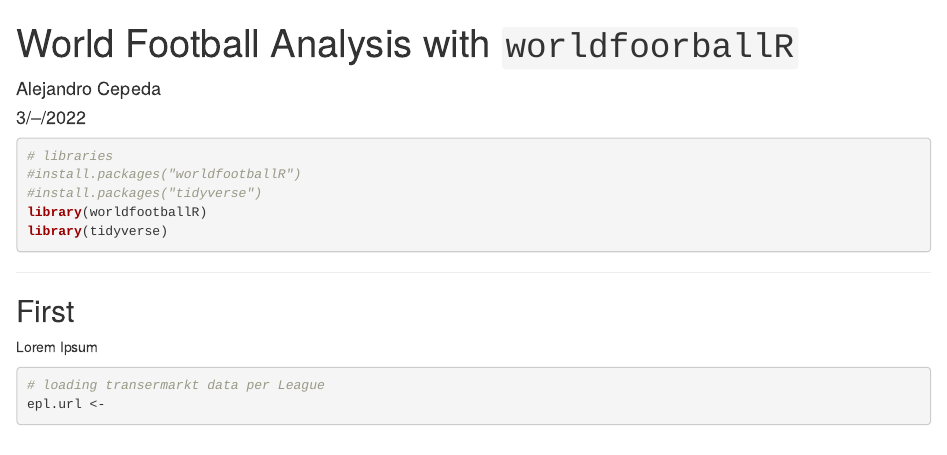
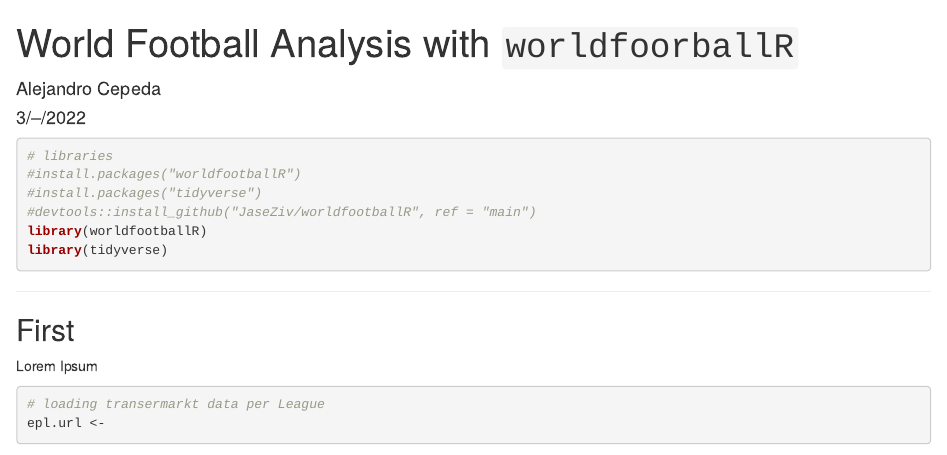
Before and after one commit to Funz0/Big5_Analysis, an R Markdown document (World_Football_Analysis.Rmd): the page in a window 1100 px wide, from its top. Rendered offline with R 4.5, knitr and Pandoc, with nearby package versions.

Commit message:
Update World_Football_Analysis.Rmd

```diff
--- a/World_Football_Analysis.Rmd
+++ b/World_Football_Analysis.Rmd
@@ -11,6 +11,7 @@
 # libraries
 #install.packages("worldfootballR")
 #install.packages("tidyverse")
+#devtools::install_github("JaseZiv/worldfootballR", ref = "main")
 library(worldfootballR)
 library(tidyverse)
 
```
